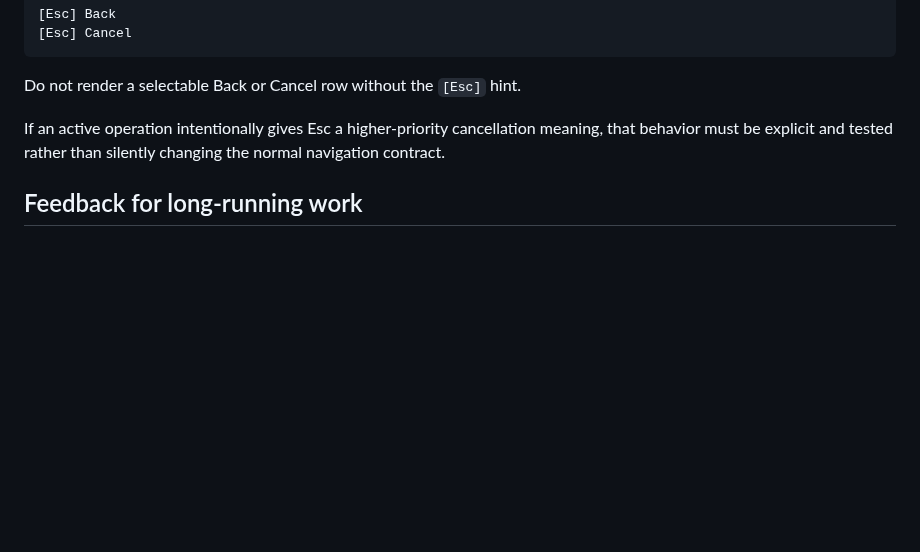
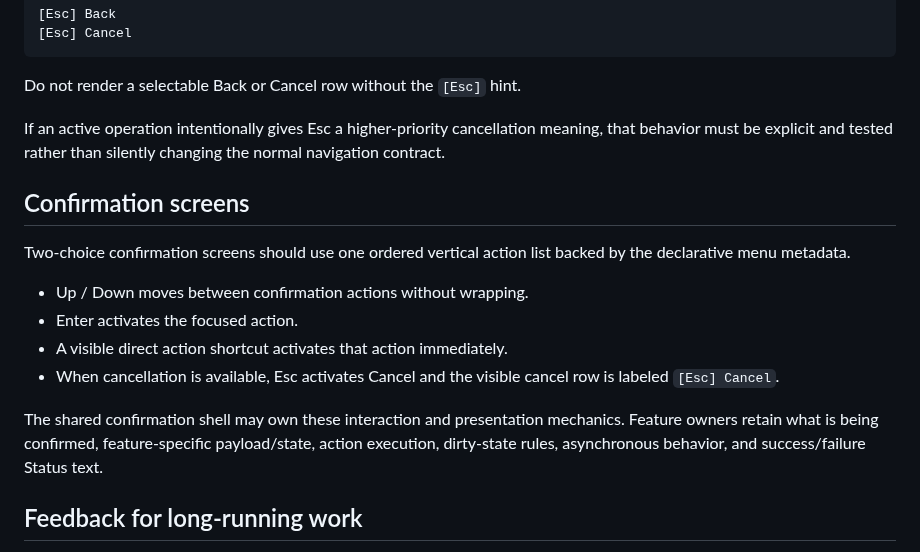
Before and after one commit to sayosomi/voiceger-editor, a Markdown page: docs/development/tui-ui-guidelines.md, the part around the change. GitHub-like rendering; blank space fills up the shorter version.

Commit message:
docs: define shared confirmation-screen convention

```diff
--- a/docs/development/tui-ui-guidelines.md
+++ b/docs/development/tui-ui-guidelines.md
@@ -93,6 +93,17 @@ Do not render a selectable Back or Cancel row without the `[Esc]` hint.
 
 If an active operation intentionally gives Esc a higher-priority cancellation meaning, that behavior must be explicit and tested rather than silently changing the normal navigation contract.
 
+## Confirmation screens
+
+Two-choice confirmation screens should use one ordered vertical action list backed by the declarative menu metadata.
+
+- Up / Down moves between confirmation actions without wrapping.
+- Enter activates the focused action.
+- A visible direct action shortcut activates that action immediately.
+- When cancellation is available, Esc activates Cancel and the visible cancel row is labeled `[Esc] Cancel`.
+
+The shared confirmation shell may own these interaction and presentation mechanics. Feature owners retain what is being confirmed, feature-specific payload/state, action execution, dirty-state rules, asynchronous behavior, and success/failure Status text.
+
 ## Feedback for long-running work
 
 An action that may take perceptible time must provide visible Status feedback promptly enough that the TUI does not appear frozen.
```
